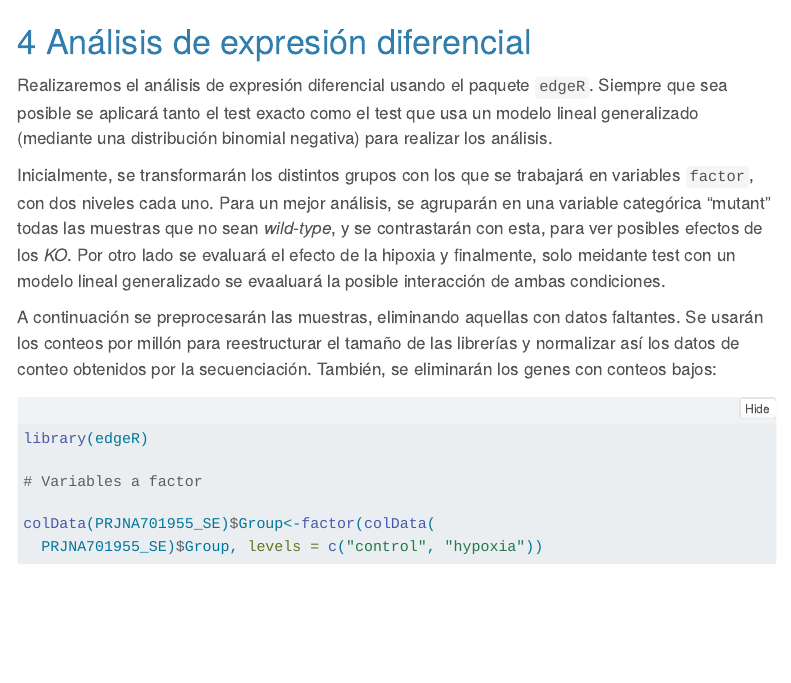
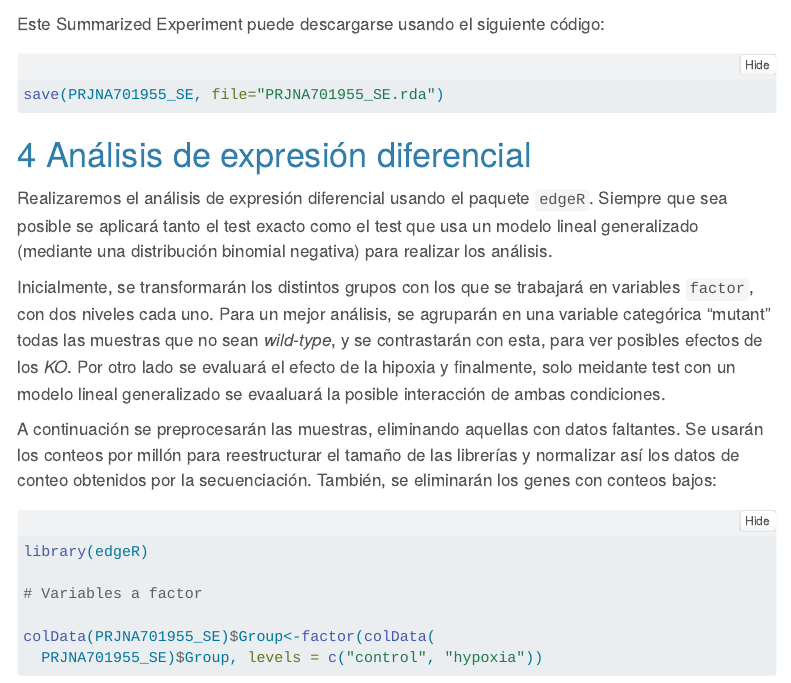
Before and after one commit to adriamartinezg/Estadistica, a Quarto document (tarea2.qmd): the page in a window 1100 px wide, from 3050 px down. Rendered offline with R 4.5, knitr and Pandoc in place of Quarto, with nearby package versions; folded parts are opened; some code elsewhere in the file could not run offline; menus at the side of the page are left out.

Commit message:
Add files via upload

````diff
--- a/tarea2.qmd
+++ b/tarea2.qmd
@@ -208,6 +208,15 @@ PRJNA701955_SE <- SummarizedExperiment(
   rowData  = row_data,
   colData  = col_data
 )
+```
+
+Este Summarized Experiment puede descargarse usando el siguiente código:
+
+```{r}
+#| label: download_SE
+#| eval: false
+
+save(PRJNA701955_SE, file="PRJNA701955_SE.rda")
 ```
 
 # Análisis de expresión diferencial
````
Also changed, not shown: PRJNA701955_SE.rda (added).
